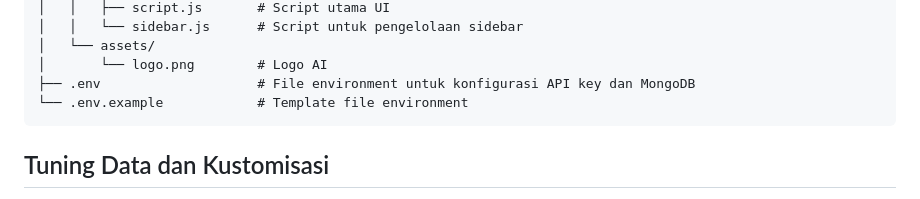
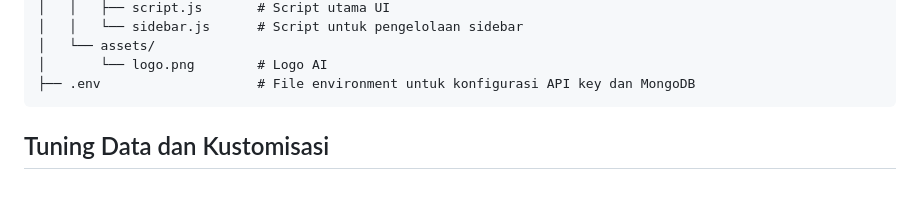
Before and after one commit to OSISSMAIGS/Valiance-AI, a Markdown page: README.md, the part around the change. Drawn GitHub-style.

````diff
--- a/README.md
+++ b/README.md
@@ -148,7 +148,6 @@ valiance-ai-agent/
 │   └── assets/
 │       └── logo.png        # Logo AI
 ├── .env                    # File environment untuk konfigurasi API key dan MongoDB
-└── .env.example            # Template file environment
 ```
 
 ## Tuning Data dan Kustomisasi
````
